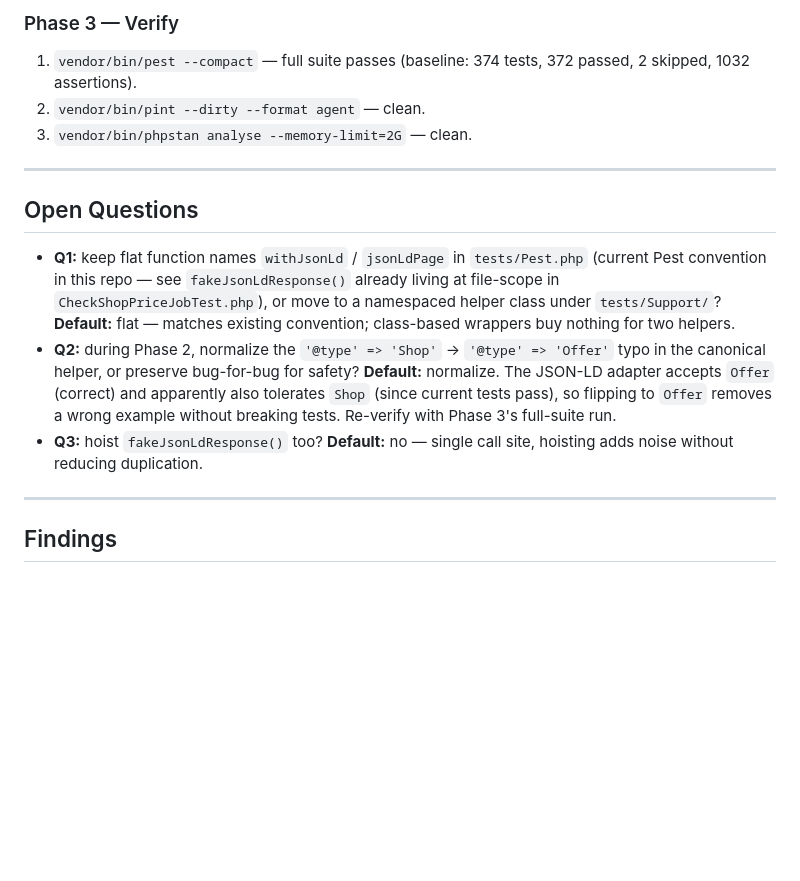
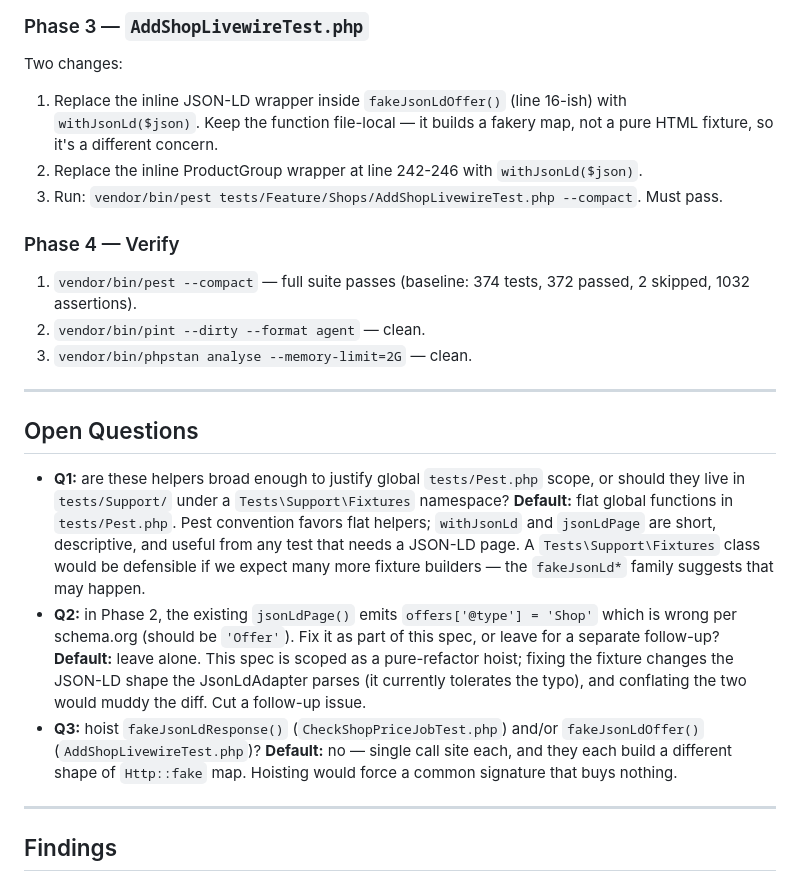
Before and after one commit to SanderMuller/dipcatch, a Markdown page: specs/test-helper-hoist.md, the part around one of its changes. GitHub-like rendering; blank space fills up the shorter version.

```diff
--- a/specs/test-helper-hoist.md
+++ b/specs/test-helper-hoist.md
@@ -62,5 +55,13 @@ This is a cleanup spec, not on the launch-readiness build order in `specs/README
 
-### Phase 3 — Verify
+### Phase 3 — `AddShopLivewireTest.php`
+
+Two changes:
+
+1. Replace the inline JSON-LD wrapper inside `fakeJsonLdOffer()` (line 16-ish) with `withJsonLd($json)`. Keep the function file-local — it builds a fakery map, not a pure HTML fixture, so it's a different concern.
+2. Replace the inline ProductGroup wrapper at line 242-246 with `withJsonLd($json)`.
+3. Run: `vendor/bin/pest tests/Feature/Shops/AddShopLivewireTest.php --compact`. Must pass.
+
+### Phase 4 — Verify
 
 1. `vendor/bin/pest --compact` — full suite passes (baseline: 374 tests, 372 passed, 2 skipped, 1032 assertions).
 2. `vendor/bin/pint --dirty --format agent` — clean.
@@ -70,9 +71,9 @@ This is a cleanup spec, not on the launch-readiness build order in `specs/README
 
 ## Open Questions
 
-- **Q1:** keep flat function names `withJsonLd` / `jsonLdPage` in `tests/Pest.php` (current Pest convention in this repo — see `fakeJsonLdResponse()` already living at file-scope in `CheckShopPriceJobTest.php`), or move to a namespaced helper class under `tests/Support/`? **Default:** flat — matches existing convention; class-based wrappers buy nothing for two helpers.
-- **Q2:** during Phase 2, normalize the `'@type' => 'Shop'` → `'@type' => 'Offer'` typo in the canonical helper, or preserve bug-for-bug for safety? **Default:** normalize. The JSON-LD adapter accepts `Offer` (correct) and apparently also tolerates `Shop` (since current tests pass), so flipping to `Offer` removes a wrong example without breaking tests. Re-verify with Phase 3's full-suite run.
-- **Q3:** hoist `fakeJsonLdResponse()` too? **Default:** no — single call site, hoisting adds noise without reducing duplication.
+- **Q1:** are these helpers broad enough to justify global `tests/Pest.php` scope, or should they live in `tests/Support/` under a `Tests\Support\Fixtures` namespace? **Default:** flat global functions in `tests/Pest.php`. Pest convention favors flat helpers; `withJsonLd` and `jsonLdPage` are short, descriptive, and useful from any test that needs a JSON-LD page. A `Tests\Support\Fixtures` class would be defensible if we expect many more fixture builders — the `fakeJsonLd*` family suggests that may happen.
+- **Q2:** in Phase 2, the existing `jsonLdPage()` emits `offers['@type'] = 'Shop'` which is wrong per schema.org (should be `'Offer'`). Fix it as part of this spec, or leave for a separate follow-up? **Default:** leave alone. This spec is scoped as a pure-refactor hoist; fixing the fixture changes the JSON-LD shape the JsonLdAdapter parses (it currently tolerates the typo), and conflating the two would muddy the diff. Cut a follow-up issue.
+- **Q3:** hoist `fakeJsonLdResponse()` (`CheckShopPriceJobTest.php`) and/or `fakeJsonLdOffer()` (`AddShopLivewireTest.php`)? **Default:** no — single call site each, and they each build a different shape of `Http::fake` map. Hoisting would force a common signature that buys nothing.
 
 ---
 
```
Also changed, not shown: other parts of specs/test-helper-hoist.md (+27 -34 lines).
